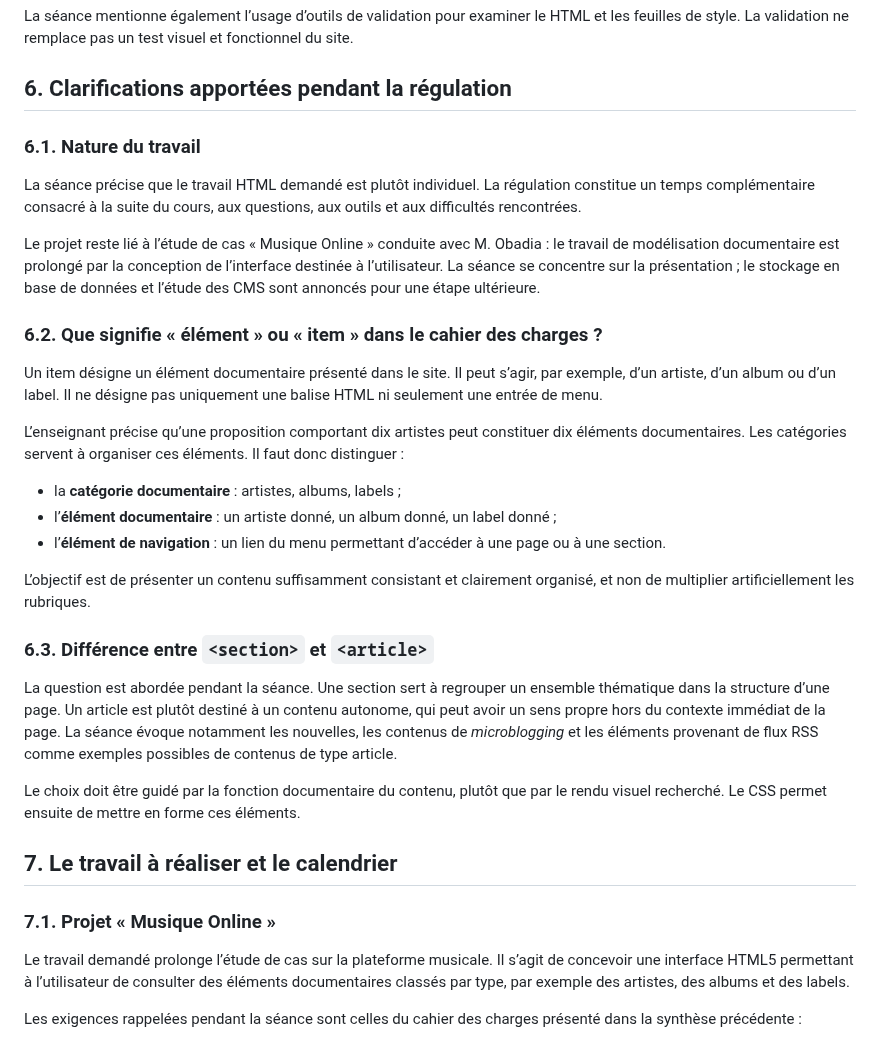
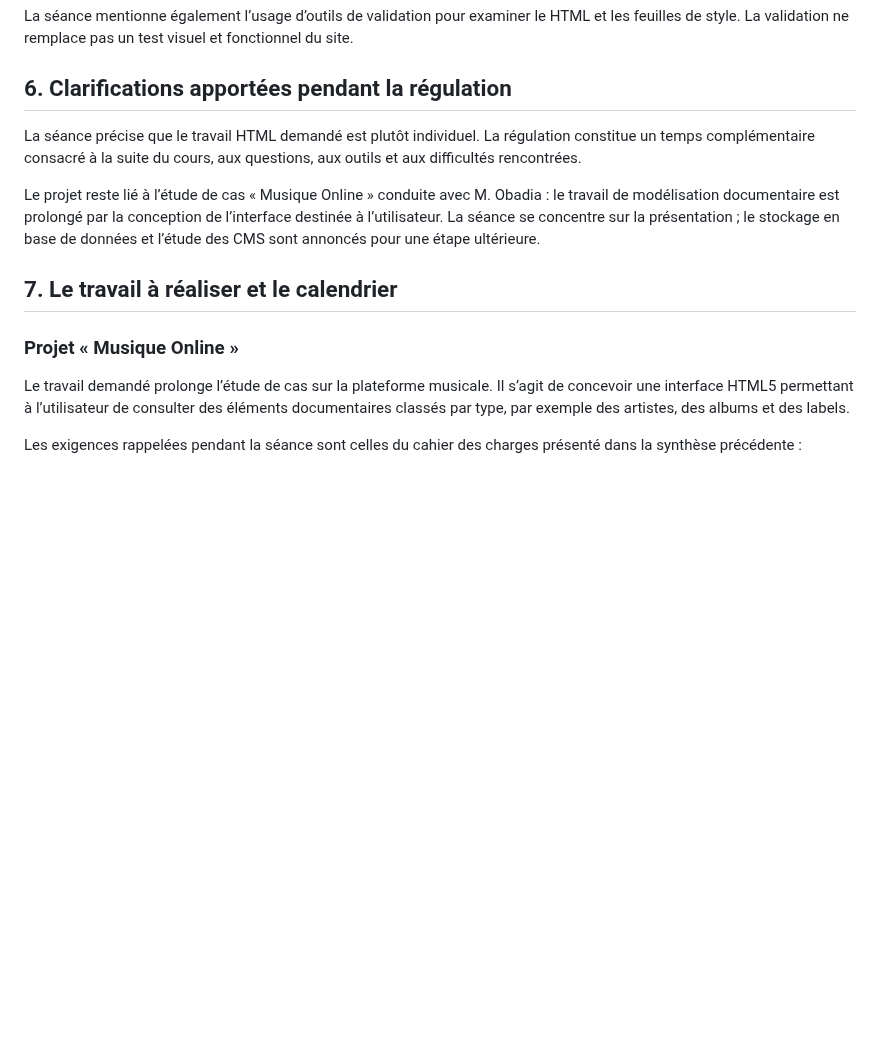
Before and after one commit to geraldkembellec/ntd214, a Markdown page: NTD214-regulation-2-HTML-CSS.md, the part around one of its changes. GitHub-like rendering; blank space fills up the shorter version.

```diff
--- a/NTD214-regulation-2-HTML-CSS.md
+++ b/NTD214-regulation-2-HTML-CSS.md
@@ -290,32 +288,13 @@ La séance mentionne également l’usage d’outils de validation pour examiner
 
 ## 6. Clarifications apportées pendant la régulation
 
-### 6.1. Nature du travail
-
 La séance précise que le travail HTML demandé est plutôt individuel. La régulation constitue un temps complémentaire consacré à la suite du cours, aux questions, aux outils et aux difficultés rencontrées.
 
 Le projet reste lié à l’étude de cas « Musique Online » conduite avec M. Obadia : le travail de modélisation documentaire est prolongé par la conception de l’interface destinée à l’utilisateur. La séance se concentre sur la présentation ; le stockage en base de données et l’étude des CMS sont annoncés pour une étape ultérieure.
 
-### 6.2. Que signifie « élément » ou « item » dans le cahier des charges ?
-
-Un item désigne un élément documentaire présenté dans le site. Il peut s’agir, par exemple, d’un artiste, d’un album ou d’un label. Il ne désigne pas uniquement une balise HTML ni seulement une entrée de menu.
-
-L’enseignant précise qu’une proposition comportant dix artistes peut constituer dix éléments documentaires. Les catégories servent à organiser ces éléments. Il faut donc distinguer :
-- la **catégorie documentaire** : artistes, albums, labels ;
-- l’**élément documentaire** : un artiste donné, un album donné, un label donné ;
-- l’**élément de navigation** : un lien du menu permettant d’accéder à une page ou à une section.
-
-L’objectif est de présenter un contenu suffisamment consistant et clairement organisé, et non de multiplier artificiellement les rubriques.
-
-### 6.3. Différence entre `<section>` et `<article>`
-
-La question est abordée pendant la séance. Une section sert à regrouper un ensemble thématique dans la structure d’une page. Un article est plutôt destiné à un contenu autonome, qui peut avoir un sens propre hors du contexte immédiat de la page. La séance évoque notamment les nouvelles, les contenus de _microblogging_ et les éléments provenant de flux RSS comme exemples possibles de contenus de type article.
-
-Le choix doit être guidé par la fonction documentaire du contenu, plutôt que par le rendu visuel recherché. Le CSS permet ensuite de mettre en forme ces éléments.
-
 ## 7. Le travail à réaliser et le calendrier
 
-### 7.1. Projet « Musique Online »
+### Projet « Musique Online »
 
 Le travail demandé prolonge l’étude de cas sur la plateforme musicale. Il s’agit de concevoir une interface HTML5 permettant à l’utilisateur de consulter des éléments documentaires classés par type, par exemple des artistes, des albums et des labels.
 
```
Also changed, not shown: other parts of NTD214-regulation-2-HTML-CSS.md (+9 -22 lines).
